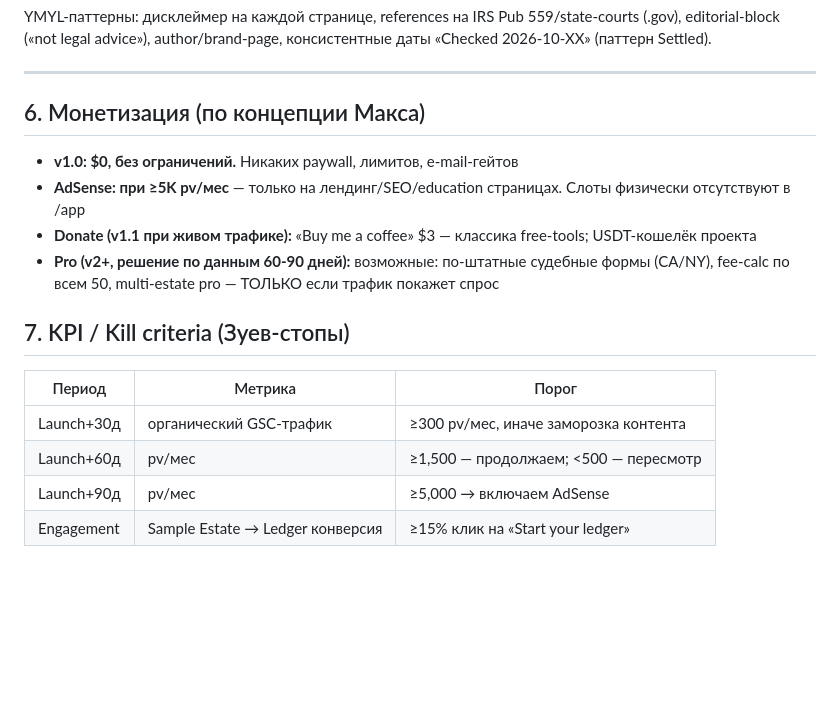
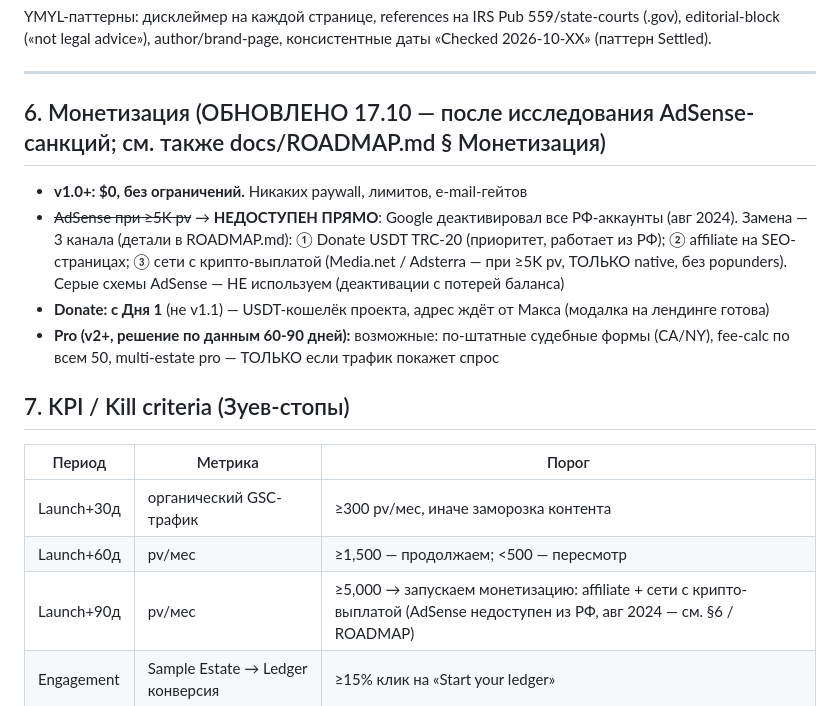
Before and after one commit to makszoom/estate-ledger, a Markdown page: PLAN-DETAILED.md, the part around the change. Drawn GitHub-style; blank space fills up the shorter version.

```diff
--- a/PLAN-DETAILED.md
+++ b/PLAN-DETAILED.md
@@ -156,11 +156,14 @@ YMYL-паттерны: дисклеймер на каждой странице,
 
 ---
 
-## 6. Монетизация (по концепции Макса)
+## 6. Монетизация (ОБНОВЛЕНО 17.10 — после исследования AdSense-санкций; см. также docs/ROADMAP.md § Монетизация)
 
-- **v1.0: $0, без ограничений.** Никаких paywall, лимитов, e-mail-гейтов
-- **AdSense: при ≥5K pv/мес** — только на лендинг/SEO/education страницах. Слоты физически отсутствуют в /app
-- **Donate (v1.1 при живом трафике):** «Buy me a coffee» $3 — классика free-tools; USDT-кошелёк проекта
+- **v1.0+: $0, без ограничений.** Никаких paywall, лимитов, e-mail-гейтов
+- ~~AdSense при ≥5K pv~~ → **НЕДОСТУПЕН ПРЯМО**: Google деактивировал все РФ-аккаунты (авг 2024).
+  Замена — 3 канала (детали в ROADMAP.md): ① Donate USDT TRC-20 (приоритет, работает из РФ);
+  ② affiliate на SEO-страницах; ③ сети с крипто-выплатой (Media.net / Adsterra — при ≥5K pv,
+  ТОЛЬКО native, без popunders). Серые схемы AdSense — НЕ используем (деактивации с потерей баланса)
+- **Donate: с Дня 1** (не v1.1) — USDT-кошелёк проекта, адрес ждёт от Макса (модалка на лендинге готова)
 - **Pro (v2+, решение по данным 60-90 дней):** возможные: по-штатные судебные формы (CA/NY), fee-calc по всем 50, multi-estate pro — ТОЛЬКО если трафик покажет спрос
 
 ## 7. KPI / Kill criteria (Зуев-стопы)
@@ -169,7 +172,7 @@ YMYL-паттерны: дисклеймер на каждой странице,
 |---|---|---|
 | Launch+30д | органический GSC-трафик | ≥300 pv/мес, иначе заморозка контента |
 | Launch+60д | pv/мес | ≥1,500 — продолжаем; <500 — пересмотр |
-| Launch+90д | pv/мес | ≥5,000 → включаем AdSense |
+| Launch+90д | pv/мес | ≥5,000 → запускаем монетизацию: affiliate + сети с крипто-выплатой (AdSense недоступен из РФ, авг 2024 — см. §6 / ROADMAP) |
 | Engagement | Sample Estate → Ledger конверсия | ≥15% клик на «Start your ledger» |
 
 ## 8. Риски и митигация
```
Also changed, not shown: docs/ROADMAP.md (+23 -3 lines).
